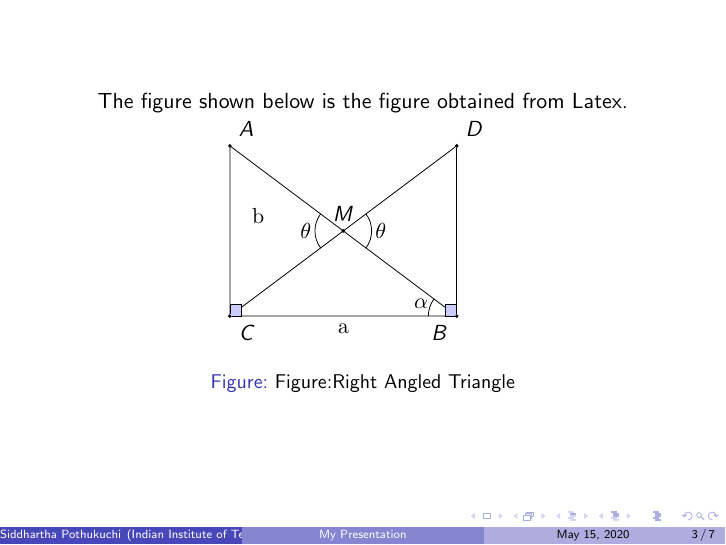
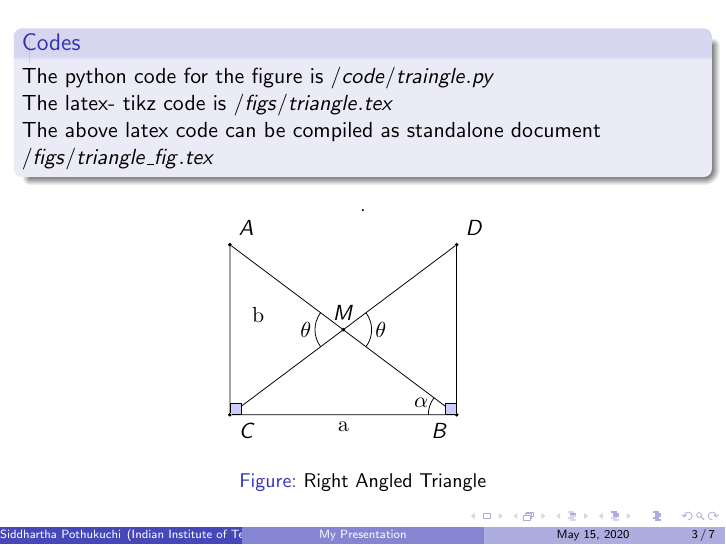
Before and after one commit to SiddharthPh/Summer2020, LaTeX slides (geometry/beamer.tex): page 3 of 7. Compiled offline with pdfLaTeX.

Commit message:
Update beamer.tex

```diff
--- a/geometry/beamer.tex
+++ b/geometry/beamer.tex
@@ -40,9 +40,15 @@ CM. Point D is joined to point B. Show that:
 \subsection{a}
 \begin{frame}
 \begin{figure}
-The figure shown below is the figure obtained from Latex.
+\begin{block}{Codes}
+The python code for the figure is $/code/traingle.py$
+\newline
+The latex- tikz code is $/figs/triangle.tex$
+\newline
+The above latex code can be compiled as standalone document $/figs/triangle\_fig.tex$
+\end{block}.
 \input{./figs/triangle.tex}
-\caption{Figure:Right Angled Triangle}
+\caption{Right Angled Triangle}
 \end{figure}
 \end{frame}
 \begin{frame}
```
